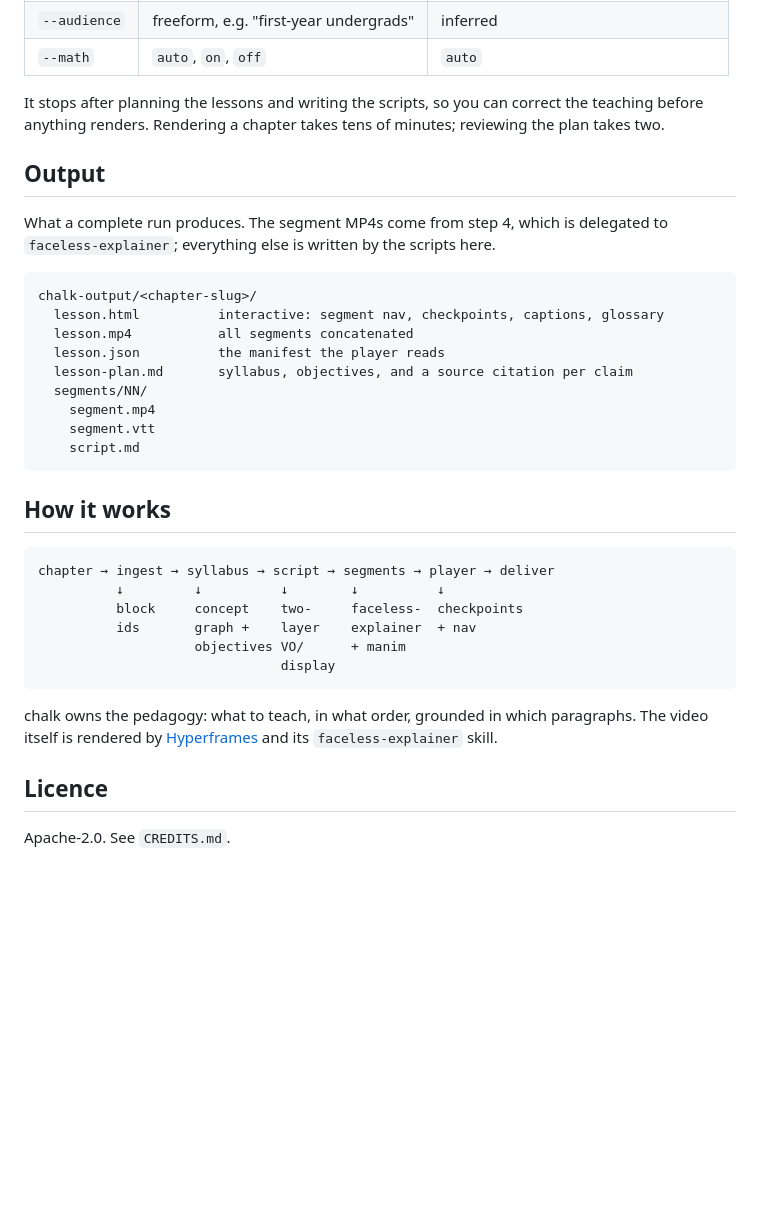
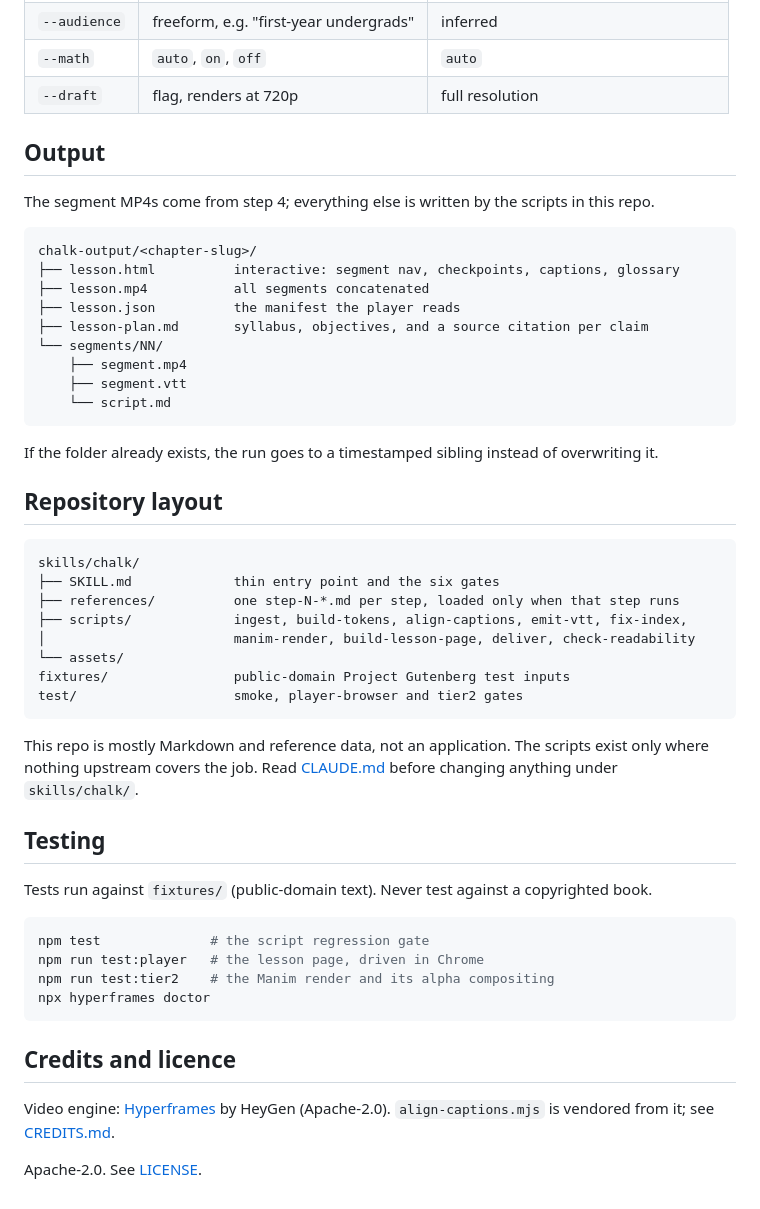
Before and after one commit to OlixIgnacious/chalk, a Markdown page: README.md, the part around one of its changes. GitHub-like rendering; blank space fills up the shorter version.

Commit message:
Rewrite the README with a logo and the agent flow diagram

````diff
--- a/README.md
+++ b/README.md
@@ -86,42 +176,57 @@ which one you meant.
 | `--format` | `landscape`, `vertical`, `square` | `landscape` |
 | `--audience` | freeform, e.g. "first-year undergrads" | inferred |
 | `--math` | `auto`, `on`, `off` | `auto` |
-
-It stops after planning the lessons and writing the scripts, so you can correct the teaching before
-anything renders. Rendering a chapter takes tens of minutes; reviewing the plan takes two.
+| `--draft` | flag, renders at 720p | full resolution |
 
 ## Output
 
-What a complete run produces. The segment MP4s come from step 4, which is delegated to
-`faceless-explainer`; everything else is written by the scripts here.
+The segment MP4s come from step 4; everything else is written by the scripts in this repo.
 
 ```
 chalk-output/<chapter-slug>/
-  lesson.html          interactive: segment nav, checkpoints, captions, glossary
-  lesson.mp4           all segments concatenated
-  lesson.json          the manifest the player reads
-  lesson-plan.md       syllabus, objectives, and a source citation per claim
-  segments/NN/
-    segment.mp4
-    segment.vtt
-    script.md
+├── lesson.html          interactive: segment nav, checkpoints, captions, glossary
+├── lesson.mp4           all segments concatenated
+├── lesson.json          the manifest the player reads
+├── lesson-plan.md       syllabus, objectives, and a source citation per claim
+└── segments/NN/
+    ├── segment.mp4
+    ├── segment.vtt
+    └── script.md
 ```
 
-## How it works
+If the folder already exists, the run goes to a timestamped sibling instead of overwriting it.
+
+## Repository layout
 
 ```
-chapter → ingest → syllabus → script → segments → player → deliver
-          ↓         ↓          ↓        ↓          ↓
-          block     concept    two-     faceless-  checkpoints
-          ids       graph +    layer    explainer  + nav
-                    objectives VO/      + manim
-                               display
+skills/chalk/
+├── SKILL.md             thin entry point and the six gates
+├── references/          one step-N-*.md per step, loaded only when that step runs
+├── scripts/             ingest, build-tokens, align-captions, emit-vtt, fix-index,
+│                        manim-render, build-lesson-page, deliver, check-readability
+└── assets/
+fixtures/                public-domain Project Gutenberg test inputs
+test/                    smoke, player-browser and tier2 gates
 ```
 
-chalk owns the pedagogy: what to teach, in what order, grounded in which paragraphs. The video
-itself is rendered by [Hyperframes](https://github.com/heygen-com/hyperframes) and its
-`faceless-explainer` skill.
+This repo is mostly Markdown and reference data, not an application. The scripts exist only where
+nothing upstream covers the job. Read [CLAUDE.md](CLAUDE.md) before changing anything under
+`skills/chalk/`.
 
-## Licence
+## Testing
 
-Apache-2.0. See `CREDITS.md`.
+Tests run against `fixtures/` (public-domain text). Never test against a copyrighted book.
+
+```bash
+npm test              # the script regression gate
+npm run test:player   # the lesson page, driven in Chrome
+npm run test:tier2    # the Manim render and its alpha compositing
+npx hyperframes doctor
+```
+
+## Credits and licence
+
+Video engine: [Hyperframes](https://github.com/heygen-com/hyperframes) by HeyGen (Apache-2.0).
+`align-captions.mjs` is vendored from it; see [CREDITS.md](CREDITS.md).
+
+Apache-2.0. See [LICENSE](LICENSE).
````
Also changed, not shown: other parts of README.md (+126 -36 lines), assets/logo.png (added), 1 other file.
